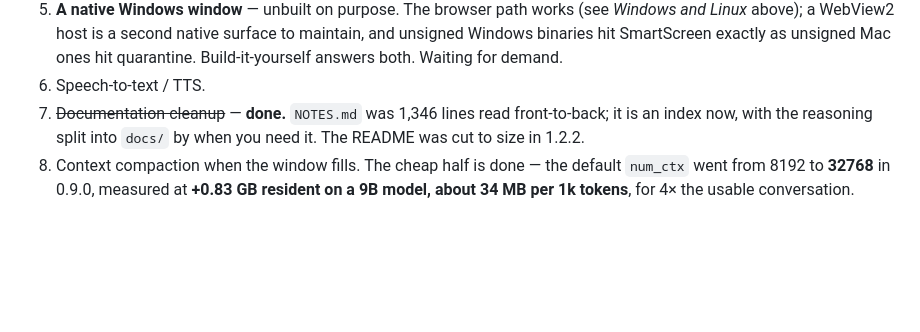
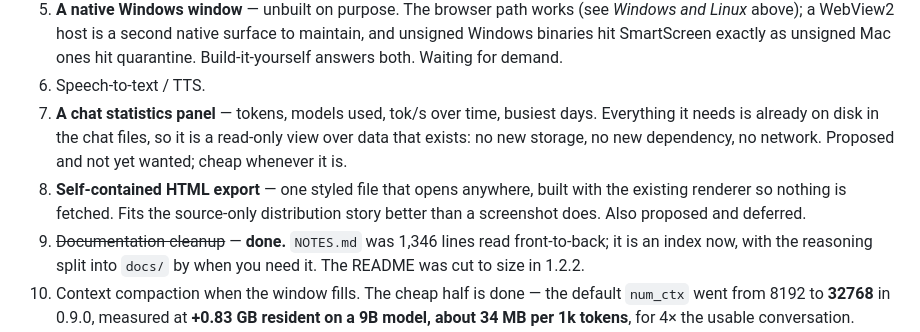
Before and after one commit to FallenFight/Lantern, a Markdown page: NOTES.md, the part around the change. Drawn GitHub-style; blank space fills up the shorter version.

Commit message:
Record the two proposed features that were not built
A stats panel and a self-contained HTML export were suggested, considered and
deferred. Neither existed anywhere outside a conversation, so both would have
been lost the moment the session ended - which is exactly what Still open is for.

```diff
--- a/NOTES.md
+++ b/NOTES.md
@@ -115,6 +115,13 @@ knowing your gaps is useful; they are not on the menu.
    maintain, and unsigned Windows binaries hit SmartScreen exactly as unsigned
    Mac ones hit quarantine. Build-it-yourself answers both. Waiting for demand.
 6. Speech-to-text / TTS.
+9. **A chat statistics panel** — tokens, models used, tok/s over time, busiest
+   days. Everything it needs is already on disk in the chat files, so it is a
+   read-only view over data that exists: no new storage, no new dependency, no
+   network. Proposed and not yet wanted; cheap whenever it is.
+10. **Self-contained HTML export** — one styled file that opens anywhere, built
+   with the existing renderer so nothing is fetched. Fits the source-only
+   distribution story better than a screenshot does. Also proposed and deferred.
 7. ~~Documentation cleanup~~ — **done.** `NOTES.md` was 1,346 lines read
    front-to-back; it is an index now, with the reasoning split into `docs/` by
    when you need it. The README was cut to size in 1.2.2.
```
